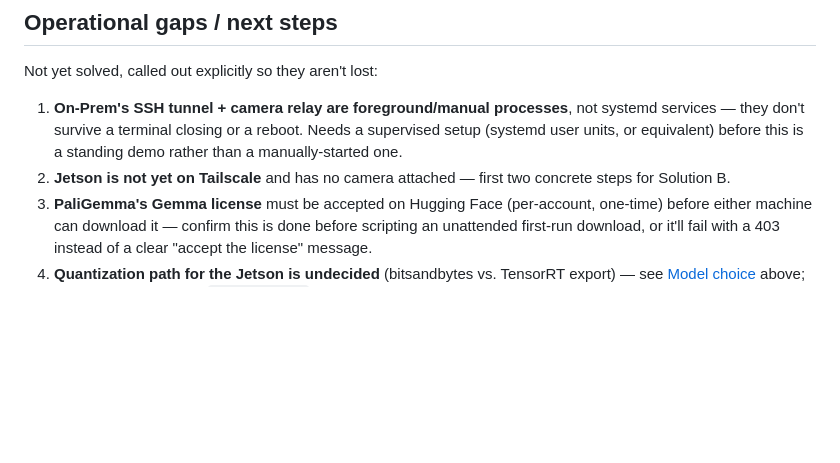
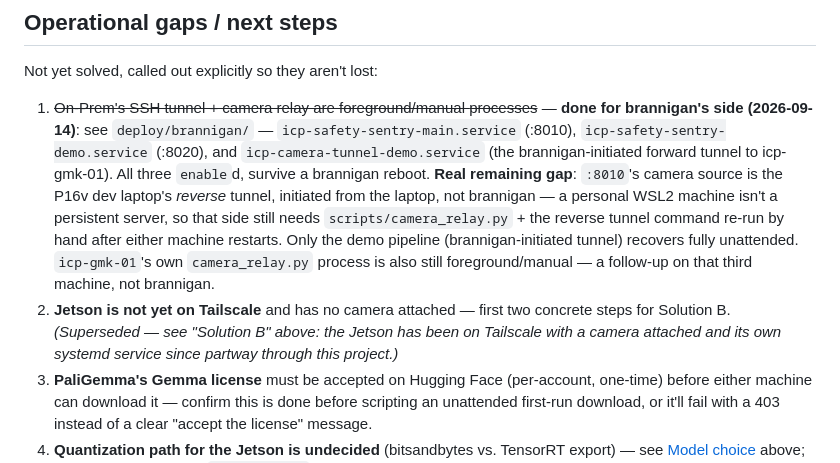
Before and after one commit to InnovationCentralPerth/FLEXO-edge-machine-vision-safety-sentry-robot, a Markdown page: system-design-integration.md, the part around the change. Drawn GitHub-style; blank space fills up the shorter version.

Commit message:
Mark brannigan systemd setup done in operational gaps; note stale Jetson item
Item 1 (foreground processes) is done for brannigan's side, with the
laptop-dependency caveat spelled out. Item 2 (Jetson Tailscale/camera)
was already stale — superseded earlier in the doc, just never updated
here.

Co-Authored-By: Claude Sonnet 5 <noreply@anthropic.com>
Claude-Session: https://claude.ai/code/session_01TZucTcoMgtB6PsbXM6GcW9

```diff
--- a/system-design-integration.md
+++ b/system-design-integration.md
@@ -454,13 +454,24 @@ solutions can sit in one comparison table.
 
 Not yet solved, called out explicitly so they aren't lost:
 
-1. **On-Prem's SSH tunnel + camera relay are foreground/manual
-   processes**, not systemd services — they don't survive a terminal
-   closing or a reboot. Needs a supervised setup (systemd user units, or
-   equivalent) before this is a standing demo rather than a
-   manually-started one.
+1. ~~On-Prem's SSH tunnel + camera relay are foreground/manual
+   processes~~ — **done for brannigan's side (2026-09-14)**: see
+   `deploy/brannigan/` — `icp-safety-sentry-main.service` (:8010),
+   `icp-safety-sentry-demo.service` (:8020), and
+   `icp-camera-tunnel-demo.service` (the brannigan-initiated forward
+   tunnel to icp-gmk-01). All three `enable`d, survive a brannigan
+   reboot. **Real remaining gap**: `:8010`'s camera source is the P16v
+   dev laptop's *reverse* tunnel, initiated from the laptop, not
+   brannigan — a personal WSL2 machine isn't a persistent server, so
+   that side still needs `scripts/camera_relay.py` + the reverse tunnel
+   command re-run by hand after either machine restarts. Only the demo
+   pipeline (brannigan-initiated tunnel) recovers fully unattended.
+   `icp-gmk-01`'s own `camera_relay.py` process is also still
+   foreground/manual — a follow-up on that third machine, not brannigan.
 2. **Jetson is not yet on Tailscale** and has no camera attached — first
-   two concrete steps for Solution B.
+   two concrete steps for Solution B. *(Superseded — see "Solution B"
+   above: the Jetson has been on Tailscale with a camera attached and
+   its own systemd service since partway through this project.)*
 3. **PaliGemma's Gemma license** must be accepted on Hugging Face
    (per-account, one-time) before either machine can download it —
    confirm this is done before scripting an unattended first-run
```
